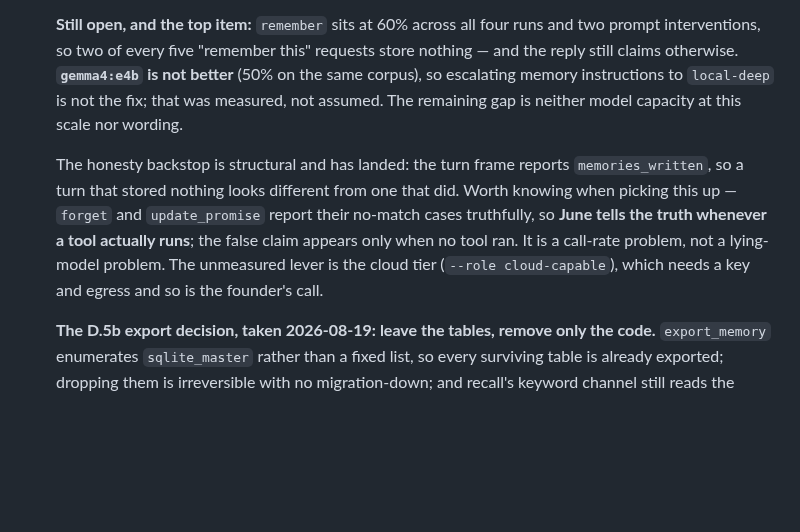
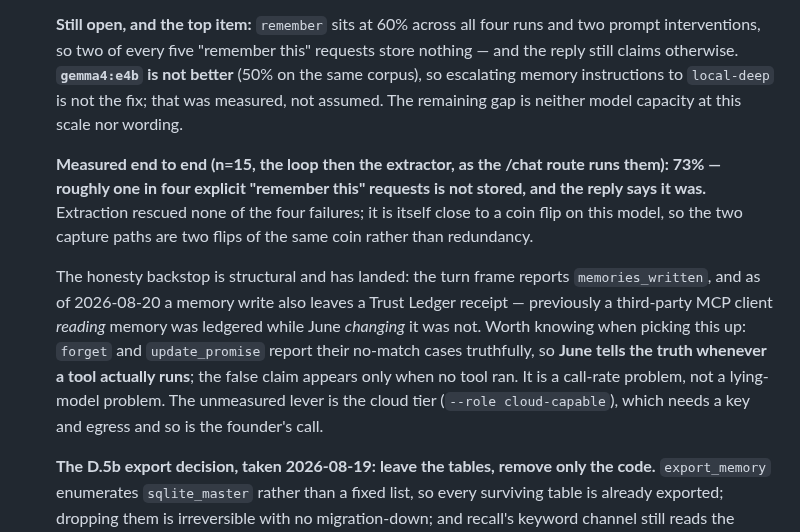
Before and after one commit to IrgenSlj/JuneAI, a Markdown page: docs/CURRENT.md, the part around the change. Drawn GitHub-style; blank space fills up the shorter version.

```diff
--- a/docs/CURRENT.md
+++ b/docs/CURRENT.md
@@ -41,14 +41,21 @@ archived). Updated as workstreams land.
   `local-deep` is not the fix; that was measured, not assumed. The remaining gap
   is neither model capacity at this scale nor wording.
 
+  **Measured end to end (n=15, the loop then the extractor, as the /chat route
+  runs them): 73% — roughly one in four explicit "remember this" requests is not
+  stored, and the reply says it was.** Extraction rescued none of the four
+  failures; it is itself close to a coin flip on this model, so the two capture
+  paths are two flips of the same coin rather than redundancy.
+
   The honesty backstop is structural and has landed: the turn frame reports
-  `memories_written`, so a turn that stored nothing looks different from one
-  that did. Worth knowing when picking this up — `forget` and `update_promise`
-  report their no-match cases truthfully, so **June tells the truth whenever a
-  tool actually runs**; the false claim appears only when no tool ran. It is a
-  call-rate problem, not a lying-model problem. The unmeasured lever is the
-  cloud tier (`--role cloud-capable`), which needs a key and egress and so is
-  the founder's call.
+  `memories_written`, and as of 2026-08-20 a memory write also leaves a Trust
+  Ledger receipt — previously a third-party MCP client *reading* memory was
+  ledgered while June *changing* it was not. Worth knowing when picking this up:
+  `forget` and `update_promise` report their no-match cases truthfully, so
+  **June tells the truth whenever a tool actually runs**; the false claim
+  appears only when no tool ran. It is a call-rate problem, not a lying-model
+  problem. The unmeasured lever is the cloud tier (`--role cloud-capable`),
+  which needs a key and egress and so is the founder's call.
 
   **The D.5b export decision, taken 2026-08-19: leave the tables, remove only
   the code.** `export_memory` enumerates `sqlite_master` rather than a fixed
```
Also changed, not shown: docs/experiments/tool-selection-2026-08.md (+23 -6 lines).
